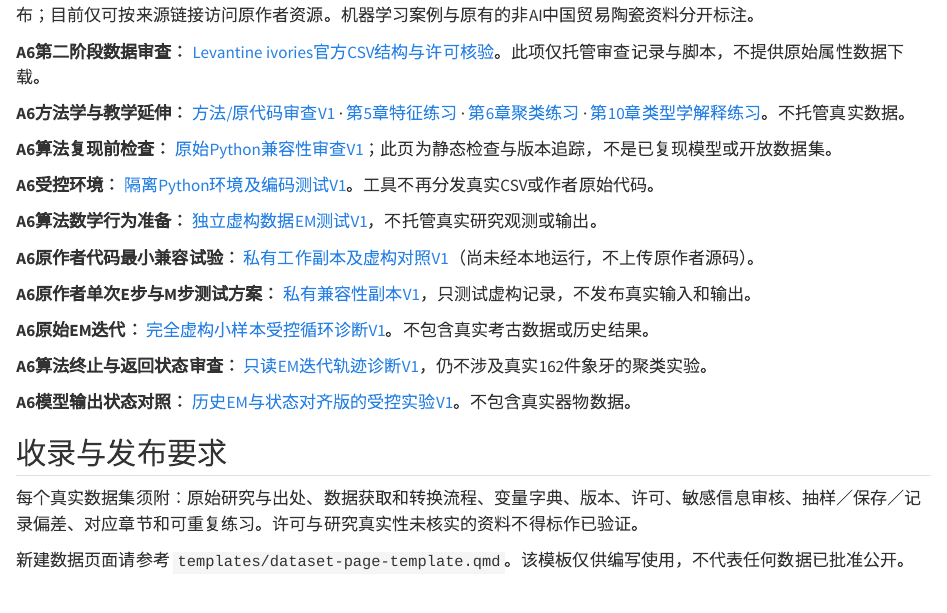
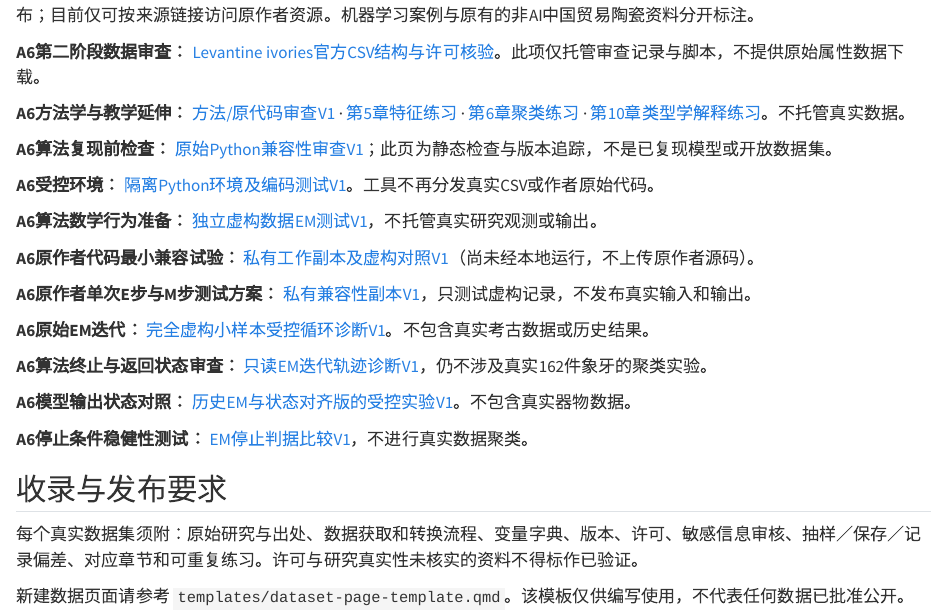
Before and after one commit to AI-Archaeology/AI-Archaeology-Textbook, a Quarto document (datasets.qmd): the page in a window 1100 px wide, from 970 px down. Rendered offline with R 4.5, knitr and Pandoc in place of Quarto, with nearby package versions.

Commit message:
Register A6 EM stop-rule robustness audit in Quarto book

```diff
--- a/datasets.qmd
+++ b/datasets.qmd
@@ -51,6 +51,8 @@
 
 **A6模型输出状态对照：** [历史EM与状态对齐版的受控实验V1](core-case-library/a6-historical-vs-aligned-em-v1.qmd)。不包含真实器物数据。
 
+**A6停止条件稳健性测试：** [EM停止判据比较V1](core-case-library/a6-em-stopping-robustness-v1.qmd)，不进行真实数据聚类。
+
 ## 收录与发布要求
 
 每个真实数据集须附：原始研究与出处、数据获取和转换流程、变量字典、版本、许可、敏感信息审核、抽样／保存／记录偏差、对应章节和可重复练习。许可与研究真实性未核实的资料不得标作已验证。
```
